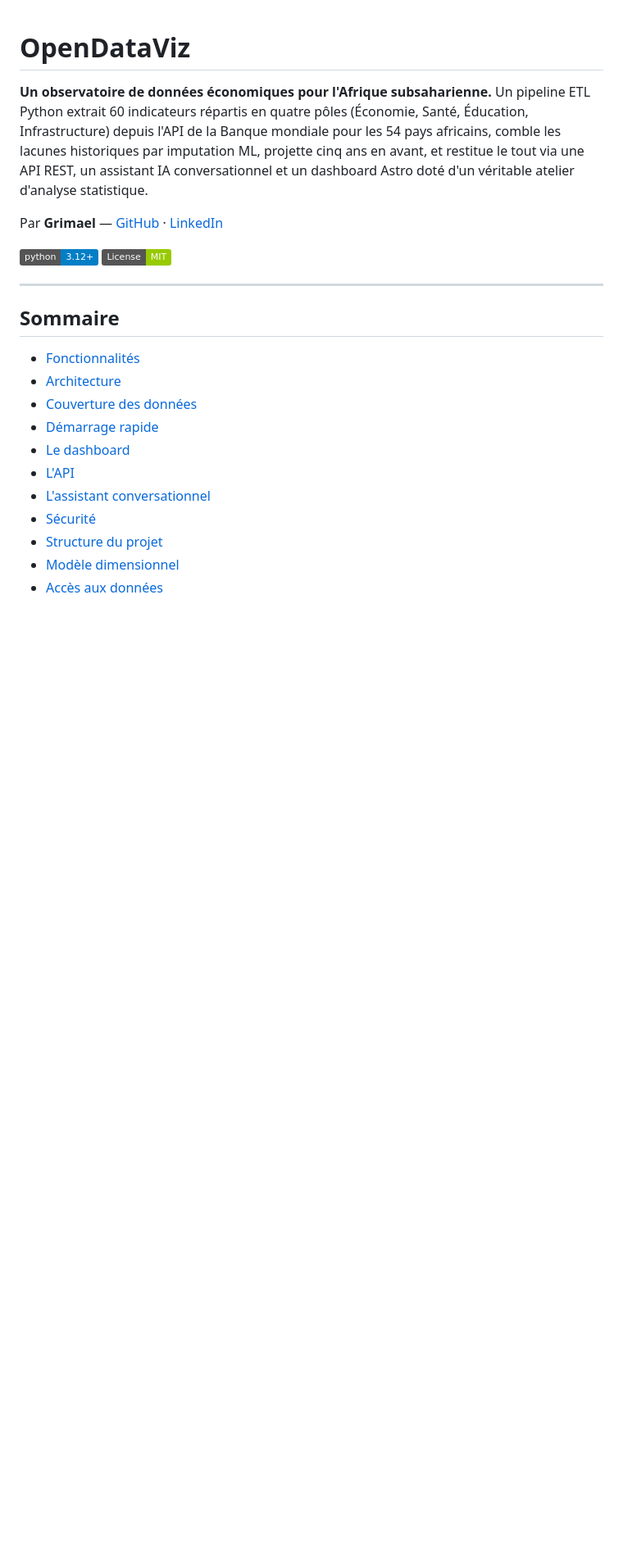
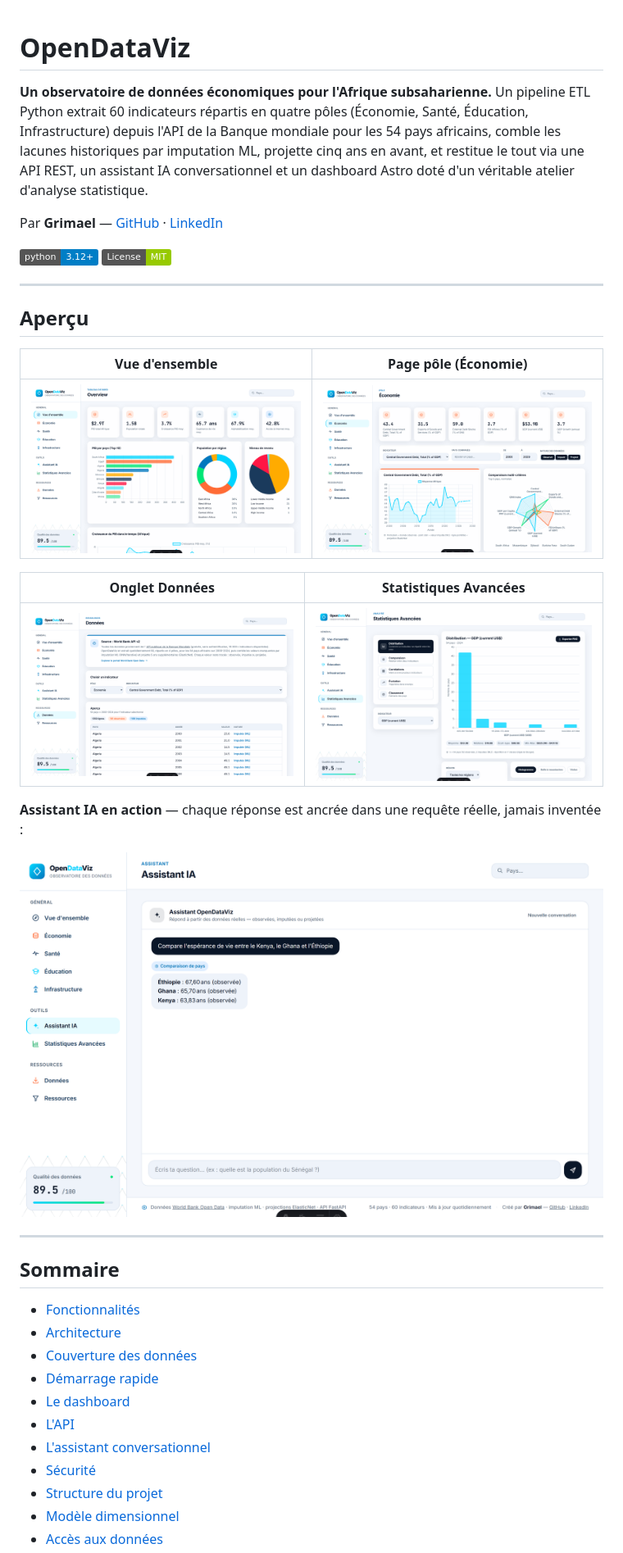
Before and after one commit to grimael/opendataviz-pipeline, a Markdown page: README.md, the part around the change. Shown at 82% size. Drawn GitHub-style; pictures changed too: docs/screenshots/assistant.png (added), docs/screenshots/data.png (added), docs/screenshots/overview.png (added); badges without logos; blank space fills up the shorter version.

Commit message:
Add screenshots of the dashboard to the README
Overview, an economy pole page, the data catalog, the statistics
workbench, and a live Assistant IA exchange.

```diff
--- a/README.md
+++ b/README.md
@@ -6,6 +6,22 @@ Par **Grimael** — [GitHub](https://github.com/grimael) · [LinkedIn](https://l
 
 [![Python 3.12+](https://img.shields.io/badge/python-3.12+-blue.svg)](https://python.org)
 [![License: MIT](https://img.shields.io/badge/License-MIT-green.svg)](LICENSE)
+
+---
+
+## Aperçu
+
+| Vue d'ensemble | Page pôle (Économie) |
+|---|---|
+| ![Vue d'ensemble du dashboard OpenDataViz](docs/screenshots/overview.png) | ![Page pôle Économie avec comparaison multi-pays](docs/screenshots/pole-economy.png) |
+
+| Onglet Données | Statistiques Avancées |
+|---|---|
+| ![Catalogue de données avec aperçu et export](docs/screenshots/data.png) | ![Atelier de statistiques avancées : distribution, corrélation, comparaison](docs/screenshots/statistiques.png) |
+
+**Assistant IA en action** — chaque réponse est ancrée dans une requête réelle, jamais inventée :
+
+![Assistant IA répondant à une comparaison de pays avec les valeurs réelles](docs/screenshots/assistant.png)
 
 ---
 
```
